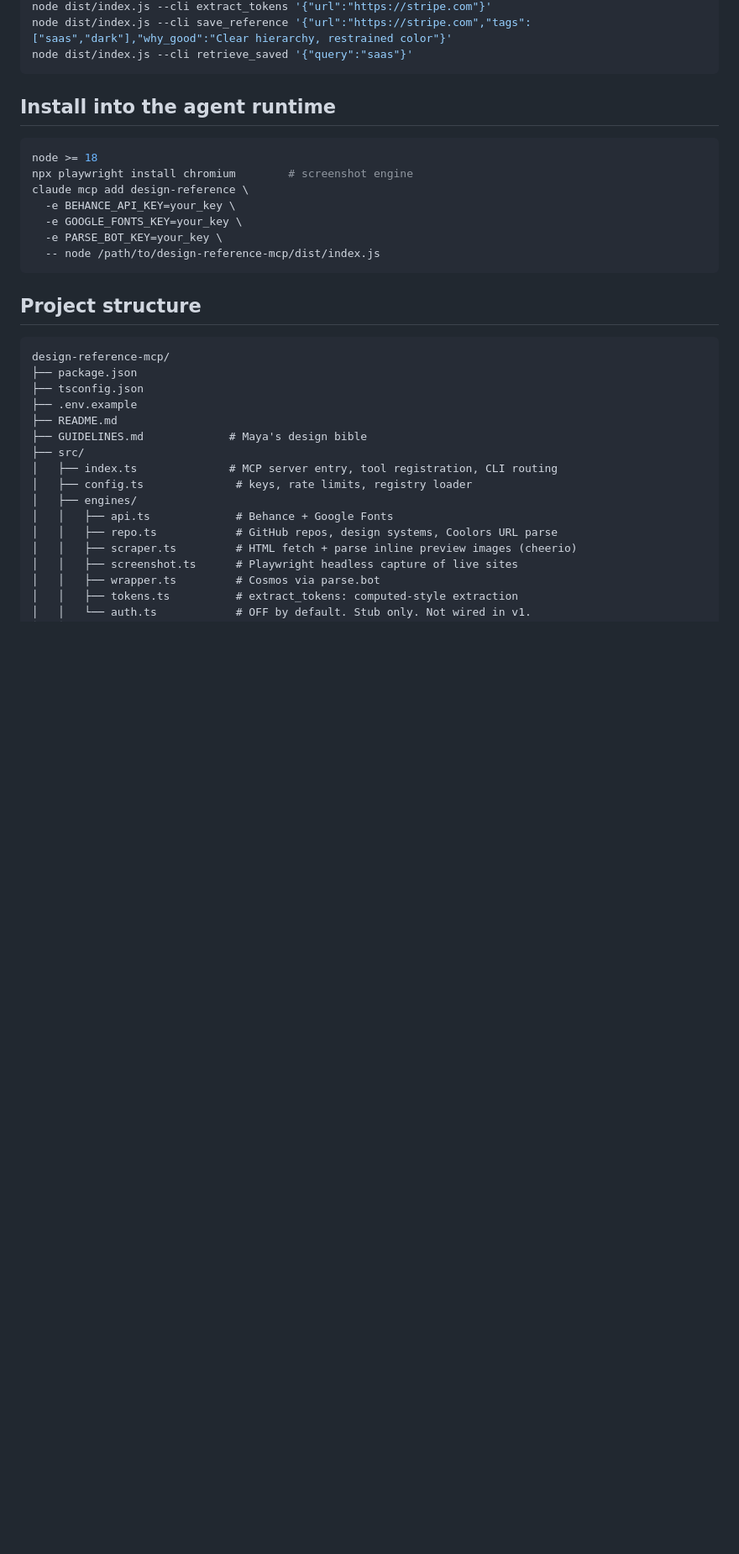
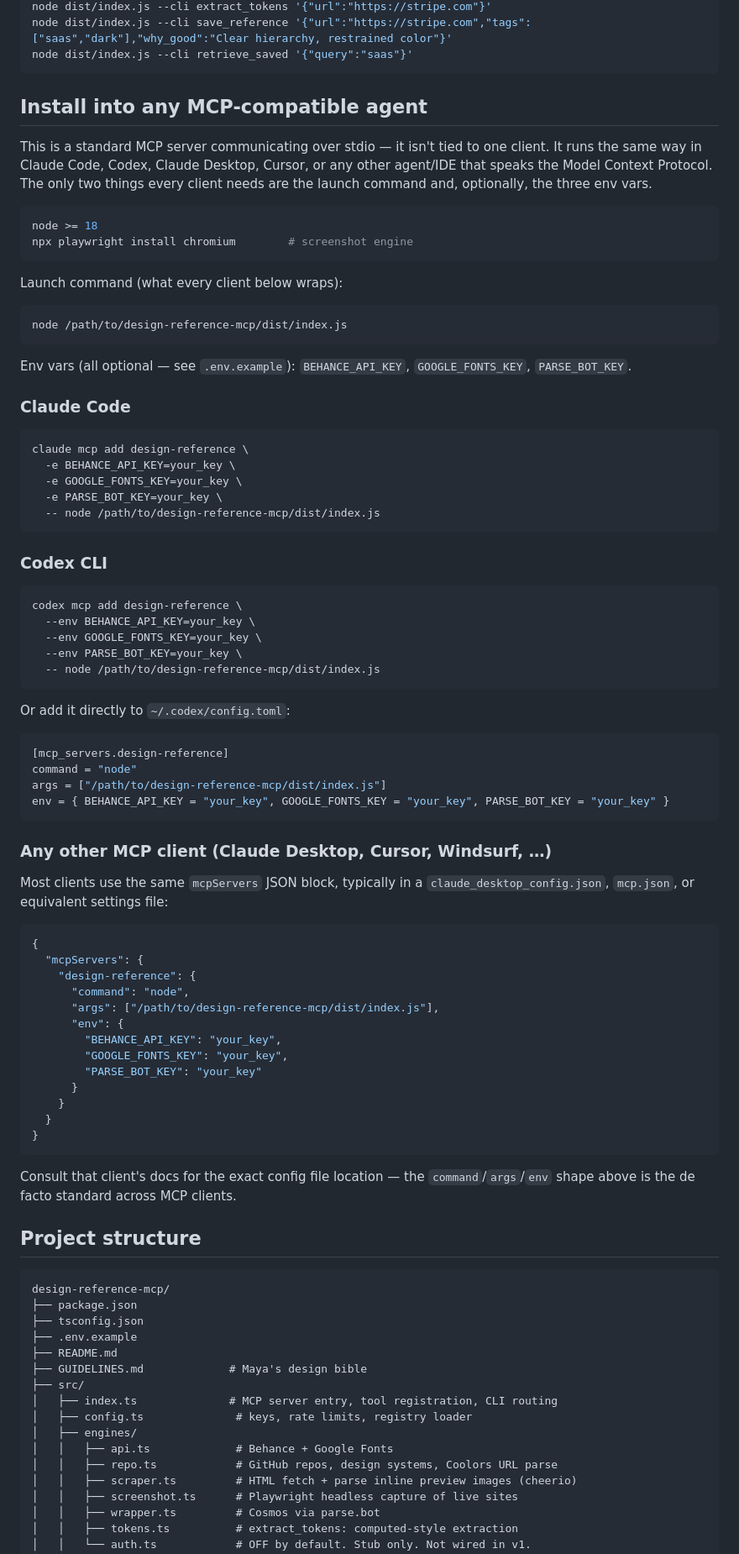
Before and after one commit to ZakVir/Just-for-claude-code, a Markdown page: projects/design-reference-mcp/README.md, the part around the change. Shown at 84% size. Rendered like a GitHub page; blank space fills up the shorter version.

Commit message:
design-reference-mcp: document install for any MCP client, not just Claude Code
The server is a standard stdio MCP server, so it works the same in Codex,
Claude Desktop, Cursor, or any other MCP-compatible agent. Add install
instructions for Codex CLI and a generic mcpServers JSON block alongside the
existing Claude Code example.

Co-Authored-By: Claude Sonnet 5 <noreply@anthropic.com>
Claude-Session: https://claude.ai/code/session_01Jf5hA3U8KtSRsm28nDtGrK

````diff
--- a/projects/design-reference-mcp/README.md
+++ b/projects/design-reference-mcp/README.md
@@ -92,17 +92,81 @@ node dist/index.js --cli save_reference '{"url":"https://stripe.com","tags":["sa
 node dist/index.js --cli retrieve_saved '{"query":"saas"}'
 ```
 
-## Install into the agent runtime
+## Install into any MCP-compatible agent
+
+This is a standard MCP server communicating over stdio — it isn't tied to
+one client. It runs the same way in Claude Code, Codex, Claude Desktop,
+Cursor, or any other agent/IDE that speaks the Model Context Protocol. The
+only two things every client needs are the launch command and, optionally,
+the three env vars.
 
 ```bash
 node >= 18
 npx playwright install chromium        # screenshot engine
+```
+
+Launch command (what every client below wraps):
+
+```bash
+node /path/to/design-reference-mcp/dist/index.js
+```
+
+Env vars (all optional — see `.env.example`): `BEHANCE_API_KEY`,
+`GOOGLE_FONTS_KEY`, `PARSE_BOT_KEY`.
+
+### Claude Code
+
+```bash
 claude mcp add design-reference \
   -e BEHANCE_API_KEY=your_key \
   -e GOOGLE_FONTS_KEY=your_key \
   -e PARSE_BOT_KEY=your_key \
   -- node /path/to/design-reference-mcp/dist/index.js
 ```
+
+### Codex CLI
+
+```bash
+codex mcp add design-reference \
+  --env BEHANCE_API_KEY=your_key \
+  --env GOOGLE_FONTS_KEY=your_key \
+  --env PARSE_BOT_KEY=your_key \
+  -- node /path/to/design-reference-mcp/dist/index.js
+```
+
+Or add it directly to `~/.codex/config.toml`:
+
+```toml
+[mcp_servers.design-reference]
+command = "node"
+args = ["/path/to/design-reference-mcp/dist/index.js"]
+env = { BEHANCE_API_KEY = "your_key", GOOGLE_FONTS_KEY = "your_key", PARSE_BOT_KEY = "your_key" }
+```
+
+### Any other MCP client (Claude Desktop, Cursor, Windsurf, …)
+
+Most clients use the same `mcpServers` JSON block, typically in a
+`claude_desktop_config.json`, `mcp.json`, or equivalent settings file:
+
+```json
+{
+  "mcpServers": {
+    "design-reference": {
+      "command": "node",
+      "args": ["/path/to/design-reference-mcp/dist/index.js"],
+      "env": {
+        "BEHANCE_API_KEY": "your_key",
+        "GOOGLE_FONTS_KEY": "your_key",
+        "PARSE_BOT_KEY": "your_key"
+      }
+    }
+  }
+}
+```
+
+Consult that client's docs for the exact config file location — the
+`command`/`args`/`env` shape above is the de facto standard across MCP
+clients.
 
 ## Project structure
 
````
